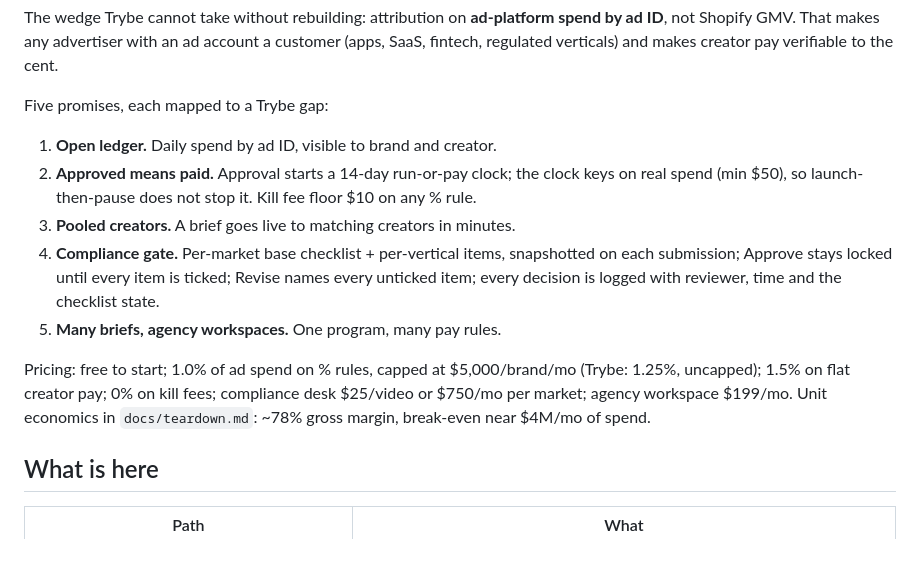
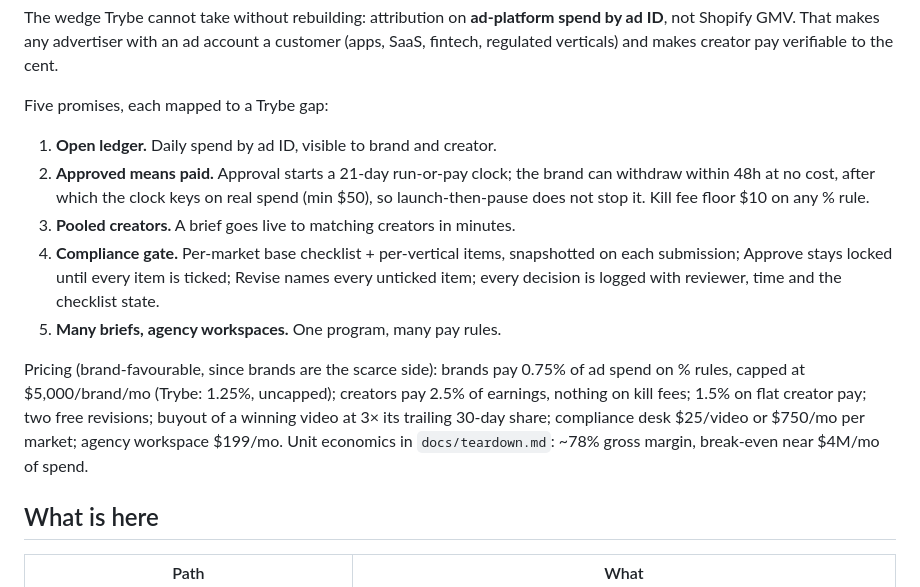
Before and after one commit to ericmakes/residual, a Markdown page: README.md, the part around the change. Drawn GitHub-style; blank space fills up the shorter version.

Commit message:
README: brand-favourable terms

```diff
--- a/README.md
+++ b/README.md
@@ -7,12 +7,12 @@ The wedge Trybe cannot take without rebuilding: attribution on **ad-platform spe
 Five promises, each mapped to a Trybe gap:
 
 1. **Open ledger.** Daily spend by ad ID, visible to brand and creator.
-2. **Approved means paid.** Approval starts a 14-day run-or-pay clock; the clock keys on real spend (min $50), so launch-then-pause does not stop it. Kill fee floor $10 on any % rule.
+2. **Approved means paid.** Approval starts a 21-day run-or-pay clock; the brand can withdraw within 48h at no cost, after which the clock keys on real spend (min $50), so launch-then-pause does not stop it. Kill fee floor $10 on any % rule.
 3. **Pooled creators.** A brief goes live to matching creators in minutes.
 4. **Compliance gate.** Per-market base checklist + per-vertical items, snapshotted on each submission; Approve stays locked until every item is ticked; Revise names every unticked item; every decision is logged with reviewer, time and the checklist state.
 5. **Many briefs, agency workspaces.** One program, many pay rules.
 
-Pricing: free to start; 1.0% of ad spend on % rules, capped at $5,000/brand/mo (Trybe: 1.25%, uncapped); 1.5% on flat creator pay; 0% on kill fees; compliance desk $25/video or $750/mo per market; agency workspace $199/mo. Unit economics in `docs/teardown.md`: ~78% gross margin, break-even near $4M/mo of spend.
+Pricing (brand-favourable, since brands are the scarce side): brands pay 0.75% of ad spend on % rules, capped at $5,000/brand/mo (Trybe: 1.25%, uncapped); creators pay 2.5% of earnings, nothing on kill fees; 1.5% on flat creator pay; two free revisions; buyout of a winning video at 3× its trailing 30-day share; compliance desk $25/video or $750/mo per market; agency workspace $199/mo. Unit economics in `docs/teardown.md`: ~78% gross margin, break-even near $4M/mo of spend.
 
 ## What is here
 
```
